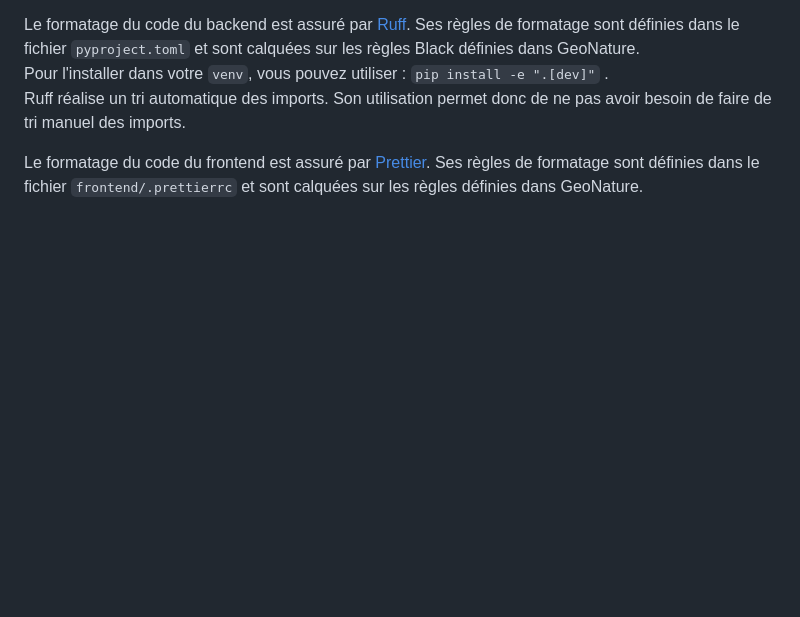
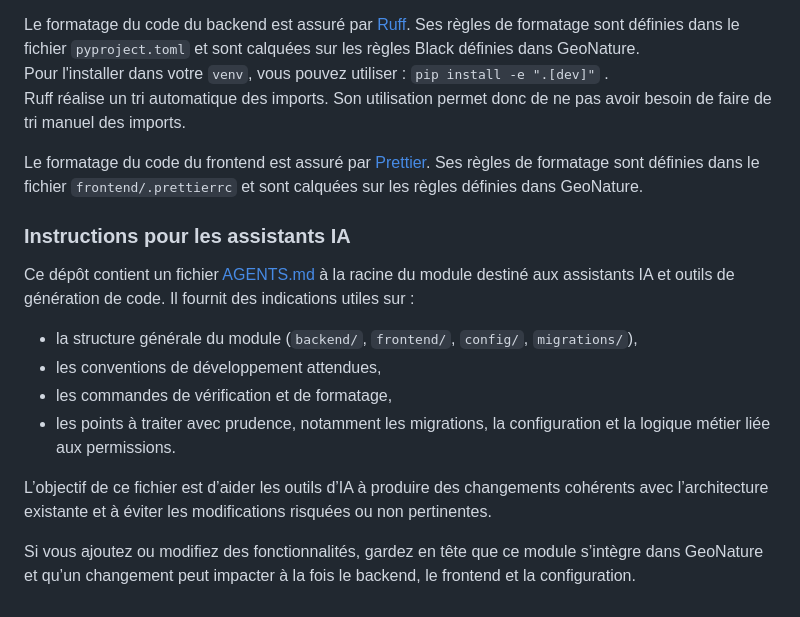
Before and after one commit to PnX-SI/gn_module_permrequests, a Markdown page: README.md, the part around the change. Rendered like a GitHub page; blank space fills up the shorter version.

Commit message:
feat: add AGENTS.md file

```diff
--- a/README.md
+++ b/README.md
@@ -165,3 +165,16 @@ Pour l'installer dans votre `venv`, vous pouvez utiliser : `pip install -e ".[de
 Ruff réalise un tri automatique des imports. Son utilisation permet donc de ne pas avoir besoin de faire de tri manuel des imports.
 
 Le formatage du code du frontend est assuré par [Prettier](https://prettier.io/). Ses règles de formatage sont définies dans le fichier `frontend/.prettierrc` et sont calquées sur les règles définies dans GeoNature.
+
+### Instructions pour les assistants IA
+
+Ce dépôt contient un fichier [AGENTS.md](AGENTS.md) à la racine du module destiné aux assistants IA et outils de génération de code. Il fournit des indications utiles sur :
+
+- la structure générale du module (`backend/`, `frontend/`, `config/`, `migrations/`),
+- les conventions de développement attendues,
+- les commandes de vérification et de formatage,
+- les points à traiter avec prudence, notamment les migrations, la configuration et la logique métier liée aux permissions.
+
+L’objectif de ce fichier est d’aider les outils d’IA à produire des changements cohérents avec l’architecture existante et à éviter les modifications risquées ou non pertinentes.
+
+Si vous ajoutez ou modifiez des fonctionnalités, gardez en tête que ce module s’intègre dans GeoNature et qu’un changement peut impacter à la fois le backend, le frontend et la configuration.
```
Also changed, not shown: AGENTS.md (added, +53 -0 lines).
